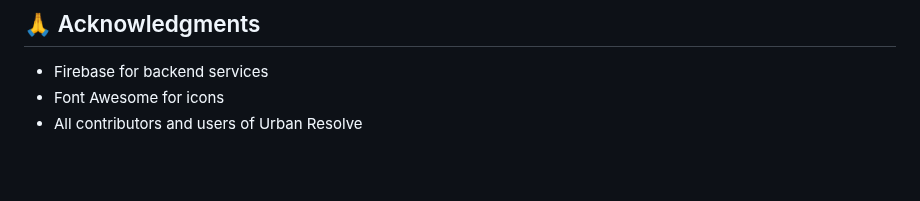
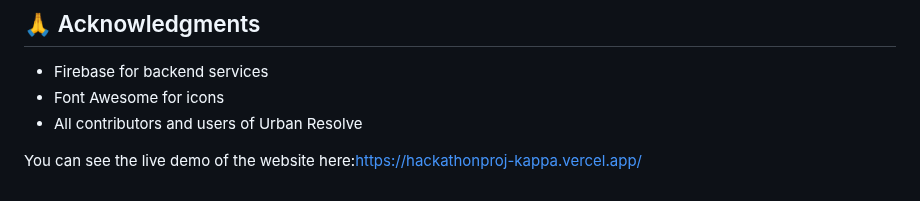
Before and after one commit to Pacific246/Hackathonproj, a Markdown page: README.md, the part around the change. Drawn GitHub-style; blank space fills up the shorter version.

```diff
--- a/README.md
+++ b/README.md
@@ -137,3 +137,5 @@ For support, email support@urbanresolve.com or create an issue in the repository
 - Firebase for backend services
 - Font Awesome for icons
 - All contributors and users of Urban Resolve
+
+You can see the live demo of the website here:https://hackathonproj-kappa.vercel.app/
```
